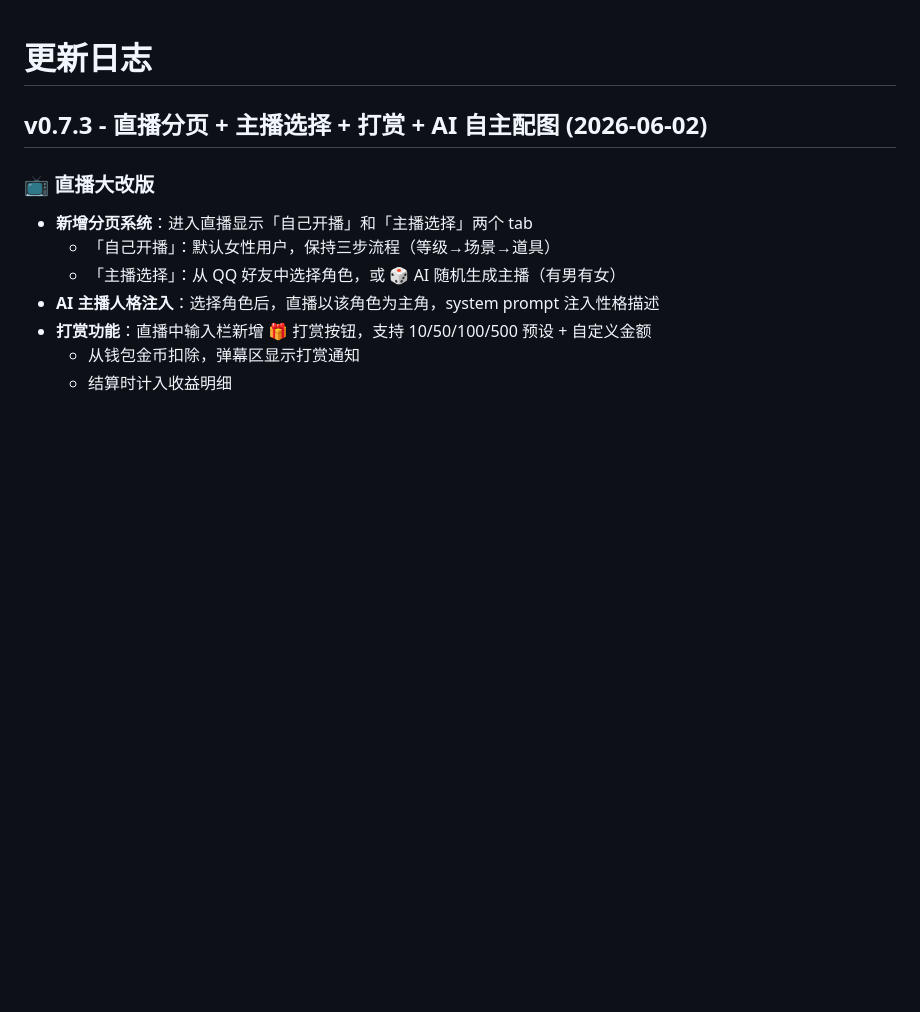
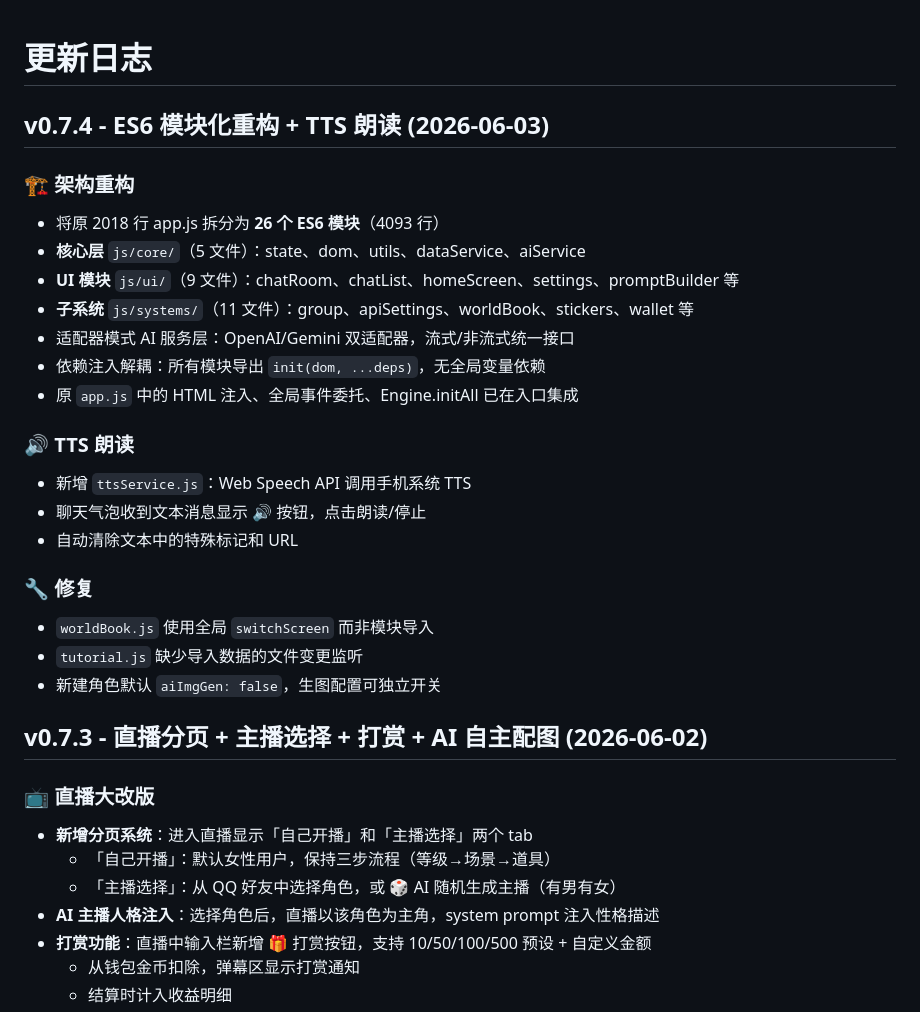
Before and after one commit to yuccc7878/zhibo-gaizao, a Markdown page: CHANGELOG.md, the part around the change. Drawn GitHub-style; blank space fills up the shorter version.

Commit message:
docs: v0.7.4 CHANGELOG

```diff
--- a/CHANGELOG.md
+++ b/CHANGELOG.md
@@ -1,4 +1,28 @@
 # 更新日志
+
+## v0.7.4 - ES6 模块化重构 + TTS 朗读 (2026-06-03)
+
+### 🏗️ 架构重构
+
+- 将原 2018 行 app.js 拆分为 **26 个 ES6 模块**（4093 行）
+- **核心层** `js/core/`（5 文件）：state、dom、utils、dataService、aiService
+- **UI 模块** `js/ui/`（9 文件）：chatRoom、chatList、homeScreen、settings、promptBuilder 等
+- **子系统** `js/systems/`（11 文件）：group、apiSettings、worldBook、stickers、wallet 等
+- 适配器模式 AI 服务层：OpenAI/Gemini 双适配器，流式/非流式统一接口
+- 依赖注入解耦：所有模块导出 `init(dom, ...deps)`，无全局变量依赖
+- 原 `app.js` 中的 HTML 注入、全局事件委托、Engine.initAll 已在入口集成
+
+### 🔊 TTS 朗读
+
+- 新增 `ttsService.js`：Web Speech API 调用手机系统 TTS
+- 聊天气泡收到文本消息显示 🔊 按钮，点击朗读/停止
+- 自动清除文本中的特殊标记和 URL
+
+### 🔧 修复
+
+- `worldBook.js` 使用全局 `switchScreen` 而非模块导入
+- `tutorial.js` 缺少导入数据的文件变更监听
+- 新建角色默认 `aiImgGen: false`，生图配置可独立开关
 
 ## v0.7.3 - 直播分页 + 主播选择 + 打赏 + AI 自主配图 (2026-06-02)
 
```
